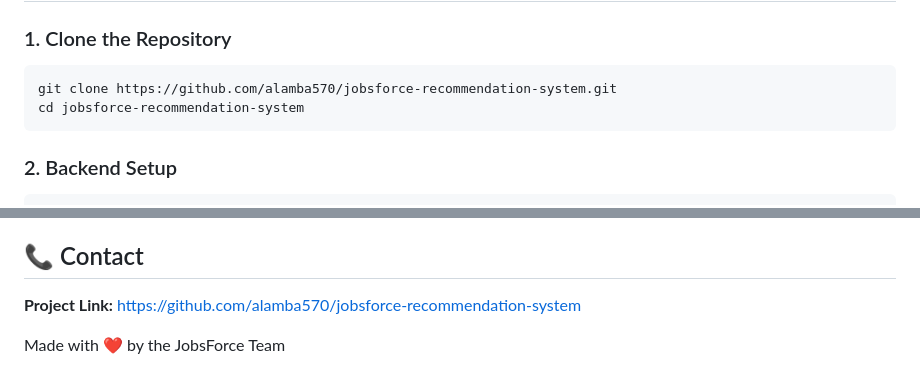
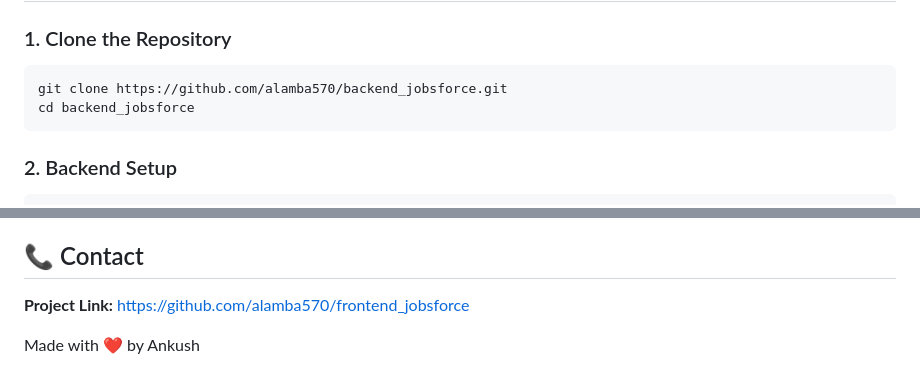
Before and after one commit to aLamba570/backend_jobsforce, a Markdown page: README.md, 2 parts joined by grey strips. Rendered like a GitHub page.

````diff
--- a/README.md
+++ b/README.md
@@ -49,8 +49,8 @@ JobsForce is an intelligent job recommendation platform that uses advanced algor
 
 ### 1. Clone the Repository
 ```bash
-git clone https://github.com/alamba570/jobsforce-recommendation-system.git
-cd jobsforce-recommendation-system
+git clone https://github.com/alamba570/backend_jobsforce.git
+cd backend_jobsforce
 ```
 
 ### 2. Backend Setup
@@ -178,6 +178,6 @@ This project is licensed under the MIT License. See the LICENSE file for details
 
 ## 📞 Contact
 
-**Project Link:** [https://github.com/alamba570/jobsforce-recommendation-system](https://github.com/alamba570/jobsforce-recommendation-system)
+**Project Link:** [https://github.com/alamba570/frontend_jobsforce](https://github.com/alamba570/frontend_jobsforce)
 
-Made with ❤️ by the JobsForce Team
+Made with ❤️ by Ankush
````
